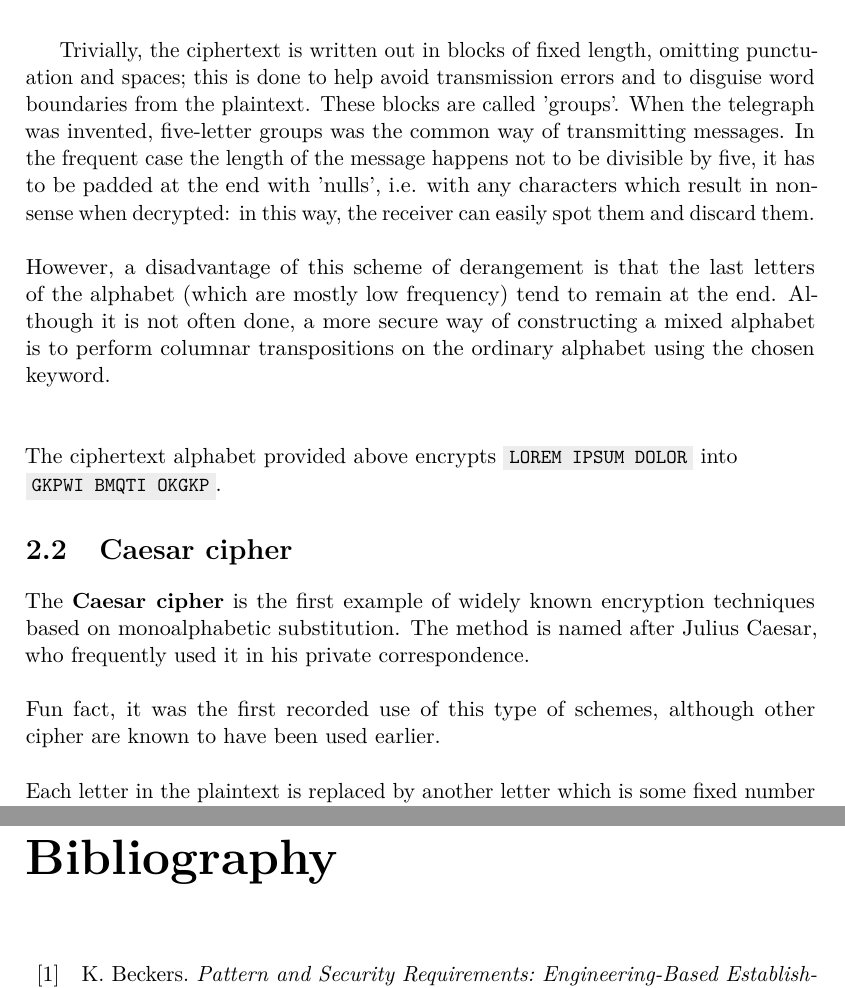
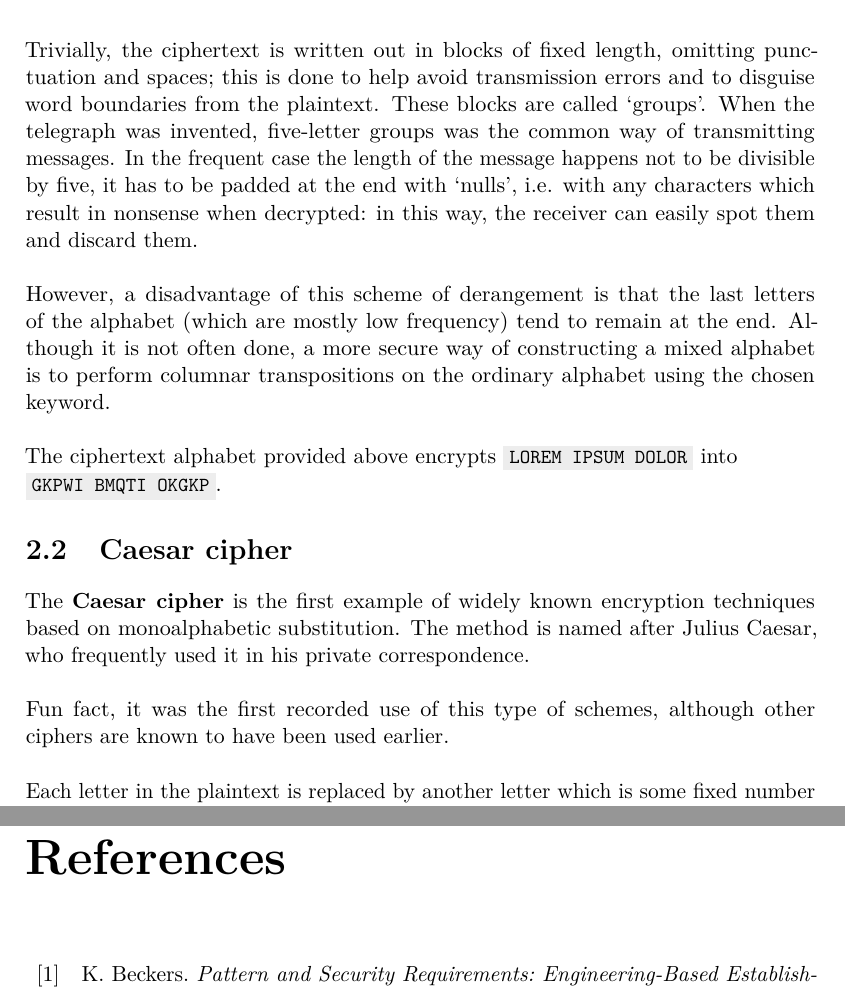
Before and after one commit to danielecappuccio/bachelors-thesis, a LaTeX thesis (src/thesis.tex): two parts of pages 12 and 64 of 65, joined at a grey line, cut so that both start at the same text. The pictures show the PDF file src/thesis.pdf that the author committed with the source.

Commit message:
[Review] Ch.2

```diff
--- a/src/thesis.tex
+++ b/src/thesis.tex
@@ -137,19 +137,18 @@ The simplest form of substitution ciphers is the \textbf{monoalphabetic cipher},
 \section{Keyword cipher}
 
 A traditional way of creating new mixed alphabets follows: a keyword is written out, the repeated letters in it are removed, and at the end all the remaining letters in the alphabet use the standard order. Using this system, the keyword \textsf{helloworld} creates the following ciphertext alphabet:\\\\
-	\textbf{Plaintext alphabet}: \colorbox{gray!12}{\small{\texttt{ABCDEFGHIJKLMNOPQRSTUVWXYZ}}}\\\\
-	\textbf{Ciphertext alphabet}:	\colorbox{gray!12}{\small{\texttt{HELOWRDABCFGIJKMNPQSTUVXYZ}}}\\
-
-Trivially, the ciphertext is written out in blocks of fixed length, omitting punctuation and spaces; this is done to help avoid transmission errors and to disguise word boundaries from the plaintext. These blocks are called 'groups'. When the telegraph was invented, five-letter groups was the common way of transmitting messages. In the frequent case the length of the message happens not to be divisible by five, it has to be padded at the end with 'nulls', i.e. with any characters which result in nonsense when decrypted: in this way, the receiver can easily spot them and discard them. \\\\
+	\textbf{\small{Plaintext alphabet}}: \par\colorbox{gray!12}{\small{\texttt{ABCDEFGHIJKLMNOPQRSTUVWXYZ}}}\\
+	\textbf{\small{Ciphertext alphabet}}:	\par\colorbox{gray!12}{\small{\texttt{HELOWRDABCFGIJKMNPQSTUVXYZ}}}\\
+\ \\
+Trivially, the ciphertext is written out in blocks of fixed length, omitting punctuation and spaces; this is done to help avoid transmission errors and to disguise word boundaries from the plaintext. These blocks are called `groups'. When the telegraph was invented, five-letter groups was the common way of transmitting messages. In the frequent case the length of the message happens not to be divisible by five, it has to be padded at the end with `nulls', i.e. with any characters which result in nonsense when decrypted: in this way, the receiver can easily spot them and discard them. \\\\
 However, a disadvantage of this scheme of derangement is that the last letters of the alphabet (which are mostly low frequency) tend to remain at the end. Although it is not often done, a more secure way of constructing a mixed alphabet is to perform columnar transpositions on the ordinary alphabet using the chosen keyword.\\\\
-\ \\
 The ciphertext alphabet provided above encrypts \colorbox{gray!12}{\small{\texttt{LOREM IPSUM DOLOR}}}
 into\\ \colorbox{gray!12}{\small{\texttt{GKPWI BMQTI OKGKP}}}.
 
 \section{Caesar cipher}
 The \textbf{Caesar cipher} is the first example of widely known encryption techniques based on monoalphabetic substitution. The method is named after Julius Caesar, who frequently used it in his private correspondence. \\\\
-Fun fact, it was the first recorded use of this type of schemes, although other cipher are known to have been used earlier.\\\\
-Each letter in the plaintext is replaced by another letter which is some fixed number of positions down the alphabet. For instance, $D$ shall be replaced by $A$, if we're using a left shift of 3.\\\\
+Fun fact, it was the first recorded use of this type of schemes, although other ciphers are known to have been used earlier.\\\\
+Each letter in the plaintext is replaced by another letter which is some fixed number of positions down the alphabet. For instance, \textsf{D} shall be replaced by \textsf{A}, if we're using a left shift of 3.\\\\
 Encryption and decryption can also be represented using modular arithmetic by first transforming the letters into numbers, according to the traditional scheme $A \rightarrow 0,\\ B \rightarrow 1, ... , Z \rightarrow 25$, like this:\\
 
 \begin{equation}
```
Also changed, not shown: src/thesis.pdf, src/thesis.tex (17 more changed lines).
